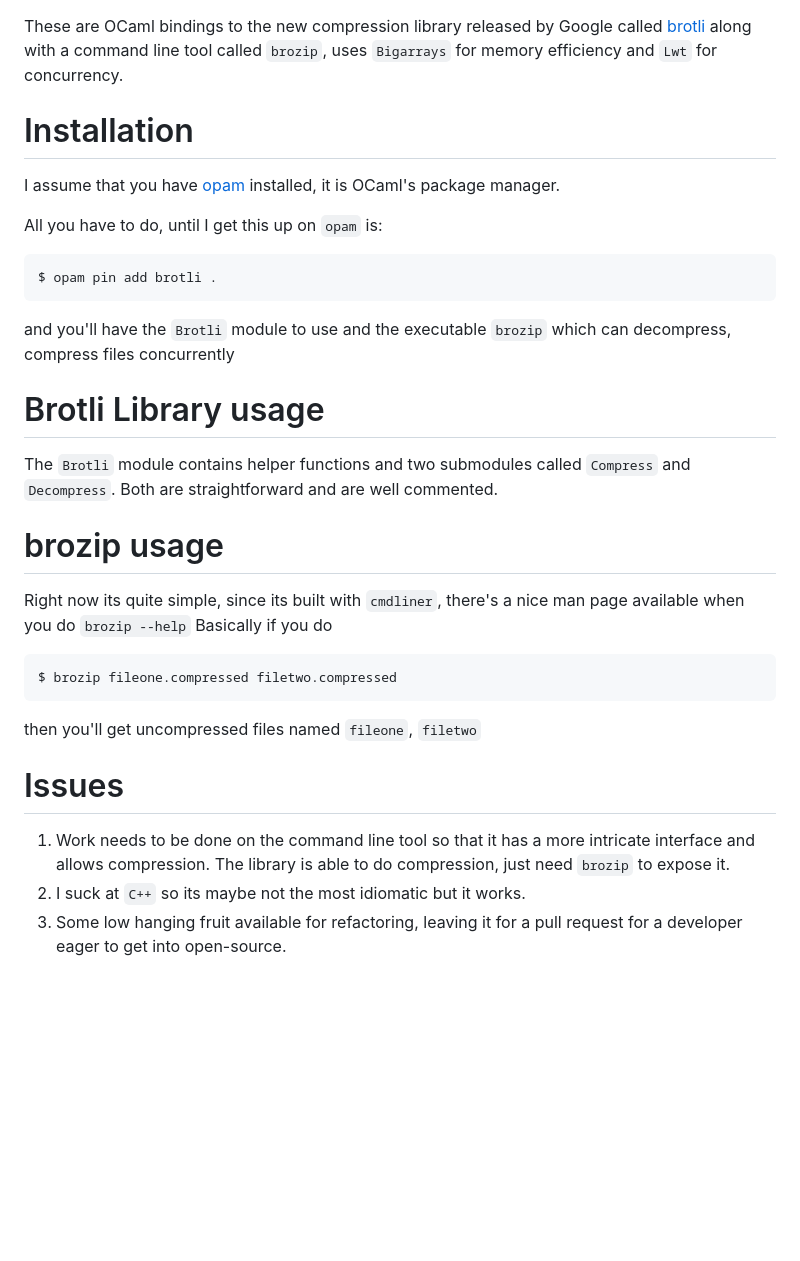
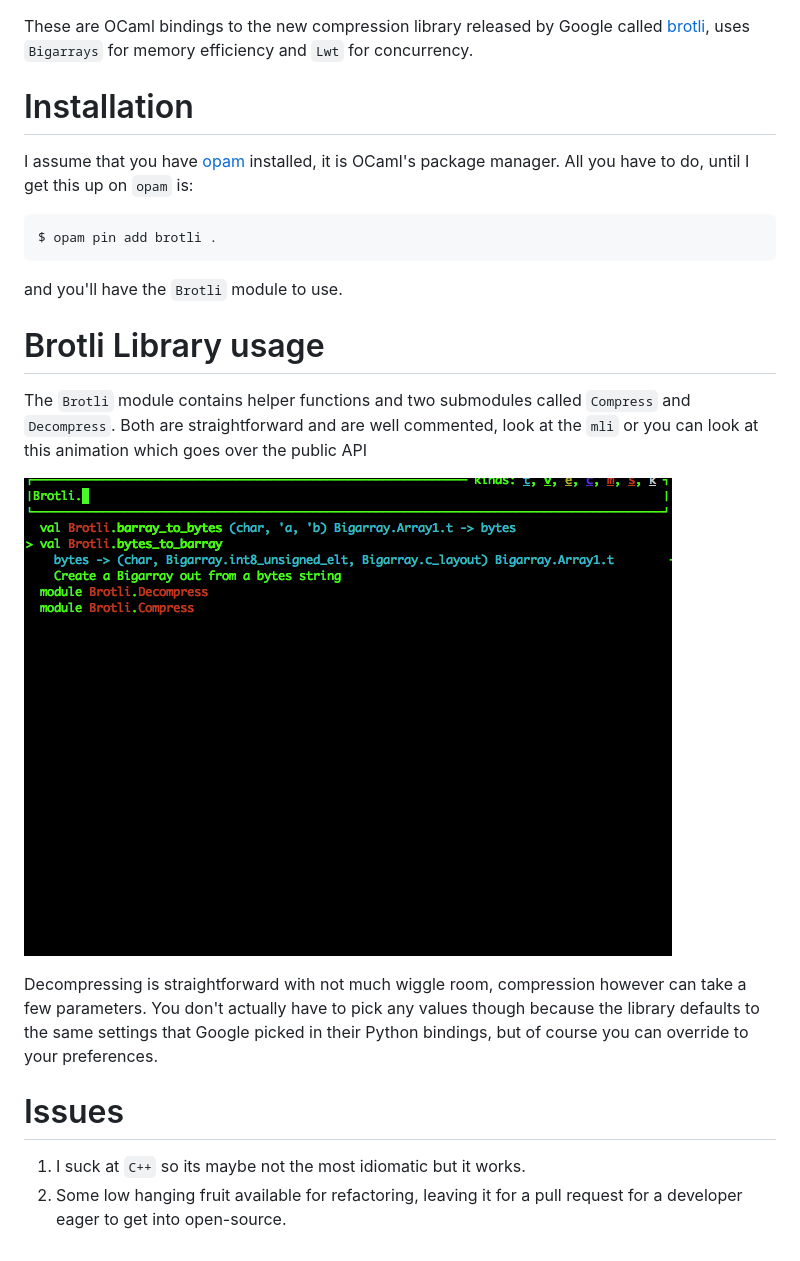
Before and after one commit to fxfactorial/reasonml-brotli, a Markdown page: README.md, the part around the change. GitHub-like rendering; pictures changed too: brotli_docs.gif (added); blank space fills up the shorter version.

Commit message:
Update README, add documentation gif

````diff
--- a/README.md
+++ b/README.md
@@ -1,43 +1,35 @@
 These are OCaml bindings to the new compression library released by
-Google called [brotli](https://github.com/google/brotli) along with a command line tool called `brozip`,
-uses `Bigarrays` for memory efficiency and `Lwt` for concurrency.
+Google called [brotli](https://github.com/google/brotli), uses `Bigarrays` for memory efficiency and `Lwt`
+for concurrency.
 
 # Installation
 
 I assume that you have [opam](https://opam.ocaml.org) installed, it is OCaml's package manager.
-
 All you have to do, until I get this up on `opam` is:
 
 ```shell
 $ opam pin add brotli .
 ```
 
-and you'll have the `Brotli` module to use and the executable `brozip`
-which can decompress, compress files concurrently
+and you'll have the `Brotli` module to use.
 
 # Brotli Library usage
 
 The `Brotli` module contains helper functions and two submodules
 called `Compress` and `Decompress`. Both are straightforward and are
-well commented.
+well commented, look at the `mli` or you can look at this animation
+which goes over the public API
 
-# brozip usage
+![img](./brotli_docs.gif)
 
-Right now its quite simple, since its built with `cmdliner`, there's a
-nice man page available when you do `brozip --help` Basically if you
-do
-
-```shell
-$ brozip fileone.compressed filetwo.compressed
-```
-
-then you'll get uncompressed files named `fileone`, `filetwo`
+Decompressing is straightforward with not much wiggle room,
+compression however can take a few parameters. You don't actually have
+to pick any values though because the library defaults to the same
+settings that Google picked in their Python bindings, but of course
+you can override to your preferences.
 
 # Issues
 
-1.  Work needs to be done on the command line tool so that it has a
-    more intricate interface and allows compression. The library is
-    able to do compression, just need `brozip` to expose it.
-2.  I suck at `C++` so its maybe not the most idiomatic but it works.
-3.  Some low hanging fruit available for refactoring, leaving it for a
+1.  I suck at `C++` so its maybe not the most idiomatic but it works.
+2.  Some low hanging fruit available for refactoring, leaving it for a
     pull request for a developer eager to get into open-source.
````
